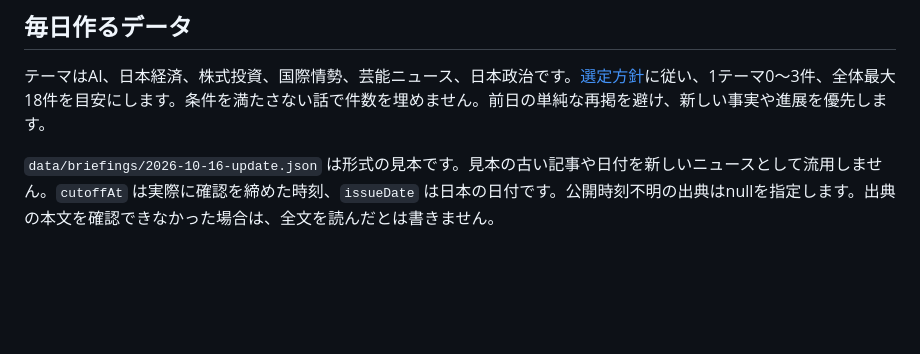
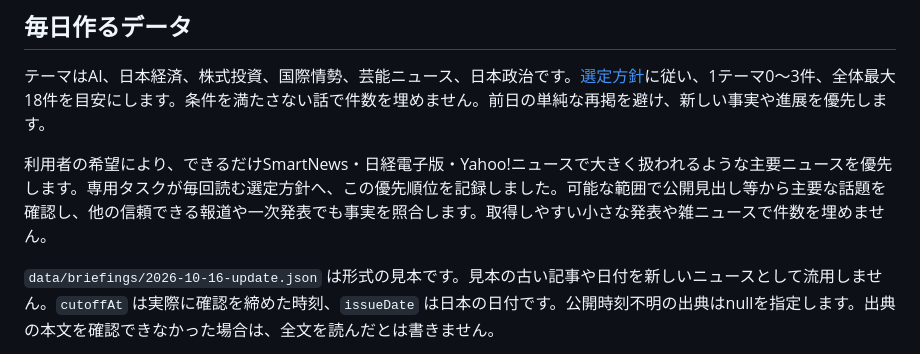
Before and after one commit to iori-doiya/news-pocket, a Markdown page: docs/ChatGPTの毎日更新・運用手順.md, the part around the change. GitHub-like rendering; blank space fills up the shorter version.

```diff
--- a/docs/ChatGPTの毎日更新・運用手順.md
+++ b/docs/ChatGPTの毎日更新・運用手順.md
@@ -33,6 +33,8 @@
 ## 毎日作るデータ
 
 テーマはAI、日本経済、株式投資、国際情勢、芸能ニュース、日本政治です。[選定方針](ニュースの選定方針.md)に従い、1テーマ0〜3件、全体最大18件を目安にします。条件を満たさない話で件数を埋めません。前日の単純な再掲を避け、新しい事実や進展を優先します。
+
+利用者の希望により、できるだけSmartNews・日経電子版・Yahoo!ニュースで大きく扱われるような主要ニュースを優先します。専用タスクが毎回読む選定方針へ、この優先順位を記録しました。可能な範囲で公開見出し等から主要な話題を確認し、他の信頼できる報道や一次発表でも事実を照合します。取得しやすい小さな発表や雑ニュースで件数を埋めません。
 
 `data/briefings/2026-10-16-update.json` は形式の見本です。見本の古い記事や日付を新しいニュースとして流用しません。`cutoffAt` は実際に確認を締めた時刻、`issueDate` は日本の日付です。公開時刻不明の出典はnullを指定します。出典の本文を確認できなかった場合は、全文を読んだとは書きません。
 
```
Also changed, not shown: docs/ニュースの選定方針.md (+16 -10 lines), docs/制作記録・運用手順書.md (+8 -0 lines).
